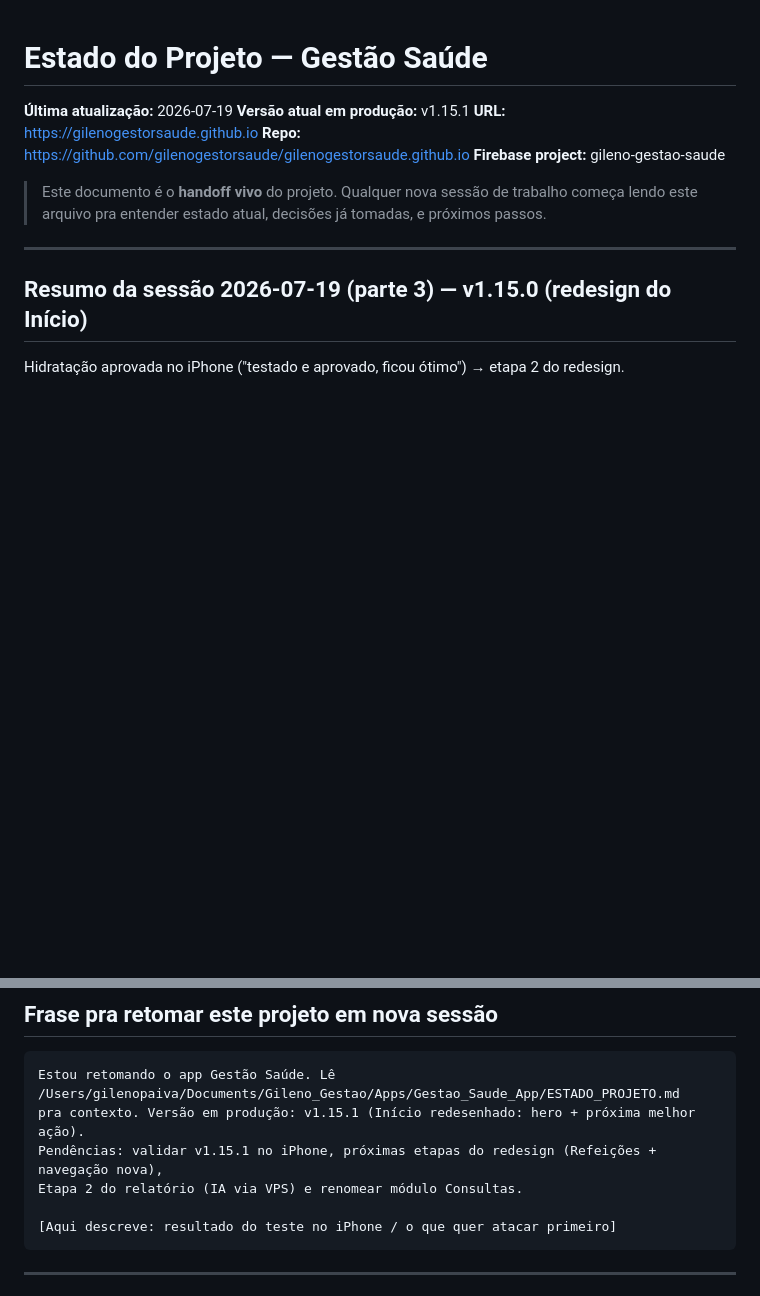
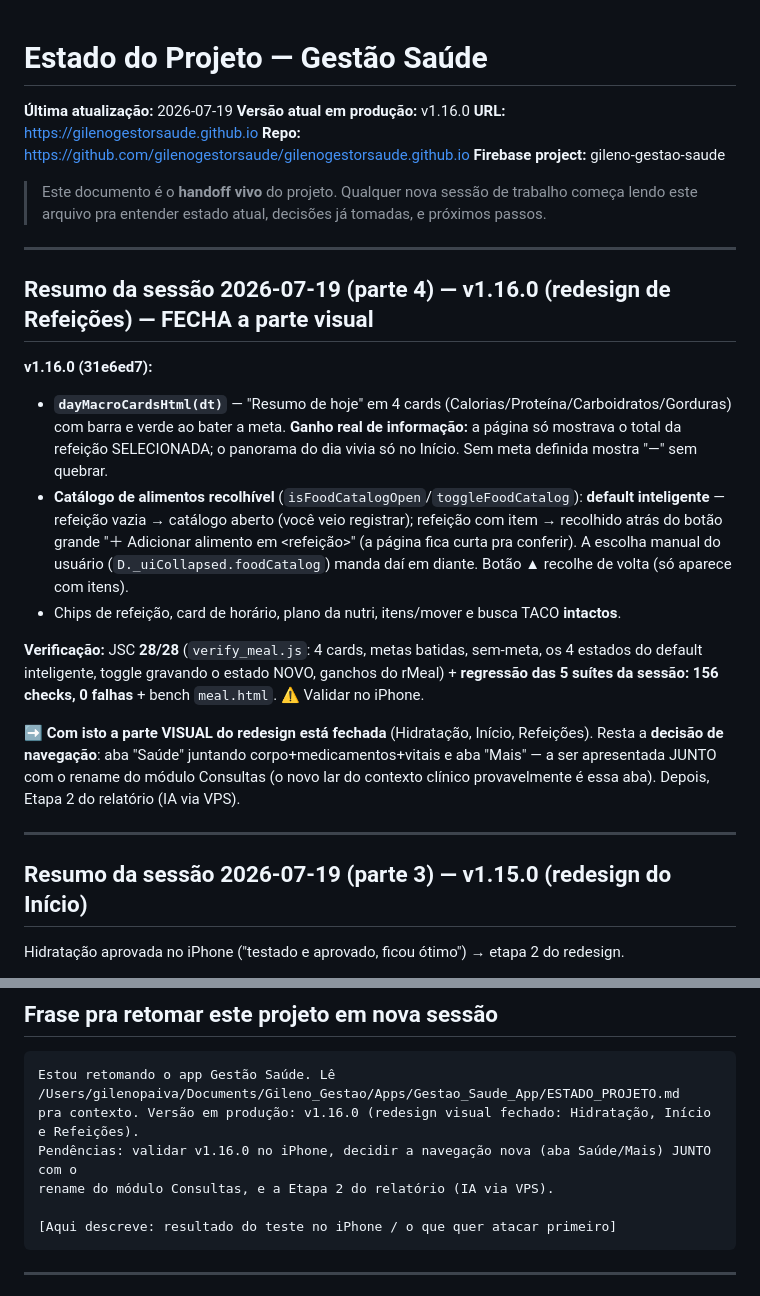
Before and after one commit to gilenogestorsaude/gilenogestorsaude.github.io, a Markdown page: ESTADO_PROJETO.md, 2 parts joined by grey strips. Drawn GitHub-style; blank space fills up the shorter version.

Commit message:
docs: v1.16.0 (Refeições) — parte visual do redesign fechada
Co-Authored-By: Claude Fable 5 <noreply@anthropic.com>

````diff
--- a/ESTADO_PROJETO.md
+++ b/ESTADO_PROJETO.md
@@ -1,12 +1,25 @@
 # Estado do Projeto — Gestão Saúde
 
 **Última atualização:** 2026-07-19
-**Versão atual em produção:** v1.15.1
+**Versão atual em produção:** v1.16.0
 **URL:** https://gilenogestorsaude.github.io
 **Repo:** https://github.com/gilenogestorsaude/gilenogestorsaude.github.io
 **Firebase project:** gileno-gestao-saude
 
 > Este documento é o **handoff vivo** do projeto. Qualquer nova sessão de trabalho começa lendo este arquivo pra entender estado atual, decisões já tomadas, e próximos passos.
+
+---
+
+## Resumo da sessão 2026-07-19 (parte 4) — v1.16.0 (redesign de Refeições) — FECHA a parte visual
+
+**v1.16.0 (31e6ed7):**
+- **`dayMacroCardsHtml(dt)`** — "Resumo de hoje" em 4 cards (Calorias/Proteína/Carboidratos/Gorduras) com barra e verde ao bater a meta. **Ganho real de informação:** a página só mostrava o total da refeição SELECIONADA; o panorama do dia vivia só no Início. Sem meta definida mostra "—" sem quebrar.
+- **Catálogo de alimentos recolhível** (`isFoodCatalogOpen`/`toggleFoodCatalog`): **default inteligente** — refeição vazia → catálogo aberto (você veio registrar); refeição com item → recolhido atrás do botão grande "＋ Adicionar alimento em <refeição>" (a página fica curta pra conferir). A escolha manual do usuário (`D._uiCollapsed.foodCatalog`) manda daí em diante. Botão ▲ recolhe de volta (só aparece com itens).
+- Chips de refeição, card de horário, plano da nutri, itens/mover e busca TACO **intactos**.
+
+**Verificação:** JSC **28/28** (`verify_meal.js`: 4 cards, metas batidas, sem-meta, os 4 estados do default inteligente, toggle gravando o estado NOVO, ganchos do rMeal) + **regressão das 5 suítes da sessão: 156 checks, 0 falhas** + bench `meal.html`. ⚠️ Validar no iPhone.
+
+**➡️ Com isto a parte VISUAL do redesign está fechada** (Hidratação, Início, Refeições). Resta a **decisão de navegação**: aba "Saúde" juntando corpo+medicamentos+vitais e aba "Mais" — a ser apresentada JUNTO com o rename do módulo Consultas (o novo lar do contexto clínico provavelmente é essa aba). Depois, Etapa 2 do relatório (IA via VPS).
 
 ---
 
@@ -372,9 +385,9 @@ Marketing:
 
 ```
 Estou retomando o app Gestão Saúde. Lê /Users/gilenopaiva/Documents/Gileno_Gestao/Apps/Gestao_Saude_App/ESTADO_PROJETO.md
-pra contexto. Versão em produção: v1.15.1 (Início redesenhado: hero + próxima melhor ação).
-Pendências: validar v1.15.1 no iPhone, próximas etapas do redesign (Refeições + navegação nova),
-Etapa 2 do relatório (IA via VPS) e renomear módulo Consultas.
+pra contexto. Versão em produção: v1.16.0 (redesign visual fechado: Hidratação, Início e Refeições).
+Pendências: validar v1.16.0 no iPhone, decidir a navegação nova (aba Saúde/Mais) JUNTO com o
+rename do módulo Consultas, e a Etapa 2 do relatório (IA via VPS).
 
 [Aqui descreve: resultado do teste no iPhone / o que quer atacar primeiro]
 ```
````
